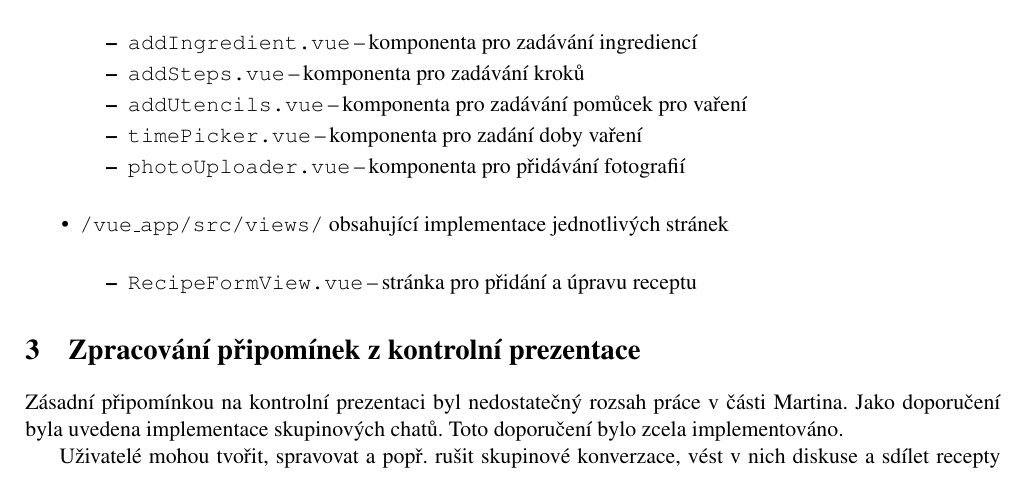
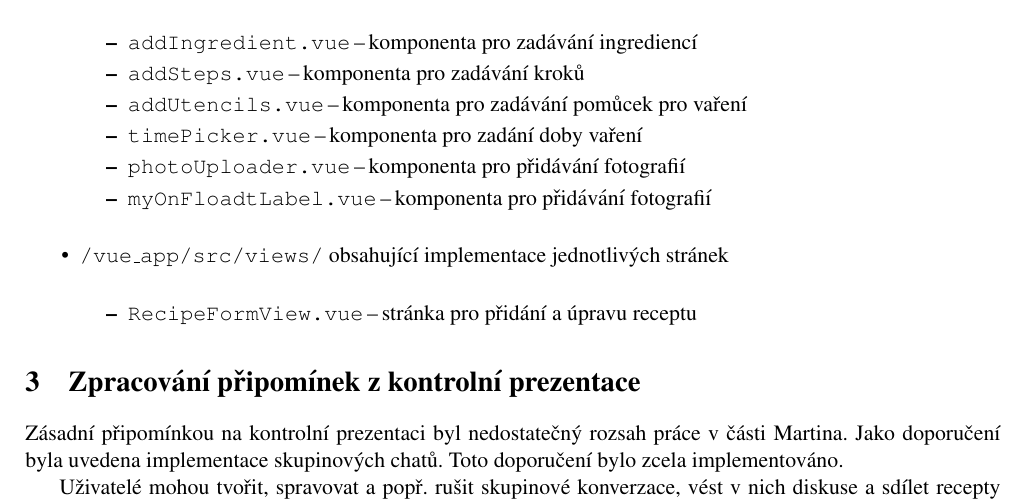
Before and after one commit to 0xKalasi/ITU24, a LaTeX document (final_report/02_final.tex): part of page 5 of 9, cut so that both start at the same text. Compiled offline with pdfLaTeX.

Commit message:
docs: did readme

```diff
--- a/final_report/02_final.tex
+++ b/final_report/02_final.tex
@@ -241,6 +241,7 @@ Tato možnost se také zobrazí.
             \item \t{addUtencils.vue}\,--\,komponenta pro zadávání pomůcek pro vaření
             \item \t{timePicker.vue}\,--\,komponenta pro zadání doby vaření
             \item \t{photoUploader.vue}\,--\,komponenta pro přidávání fotografií
+            \item \t{myOnFloadtLabel.vue}\,--\,komponenta pro přidávání fotografií
         \end{itemize}
     \item \t{/vue\_app/src/views/} obsahující implementace jednotlivých stránek
         \begin{itemize}
```
Also changed, not shown: vue_app/readme.txt.
